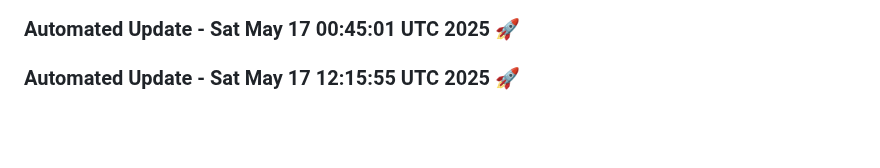
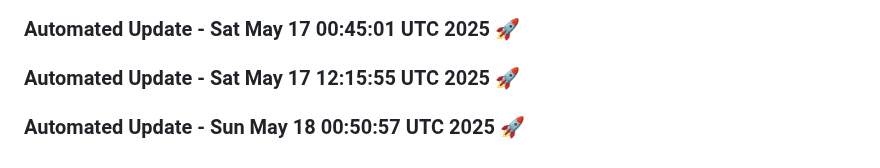
Before and after one commit to tanishq20011430/Web_App, a Markdown page: README.md, the part around the change. Rendered like a GitHub page; blank space fills up the shorter version.

Commit message:
Automated daily update: Sun May 18 00:50:57 UTC 2025

```diff
--- a/README.md
+++ b/README.md
@@ -646,3 +646,6 @@
 
 
 ### Automated Update - Sat May 17 12:15:55 UTC 2025 🚀
+
+
+### Automated Update - Sun May 18 00:50:57 UTC 2025 🚀
```
